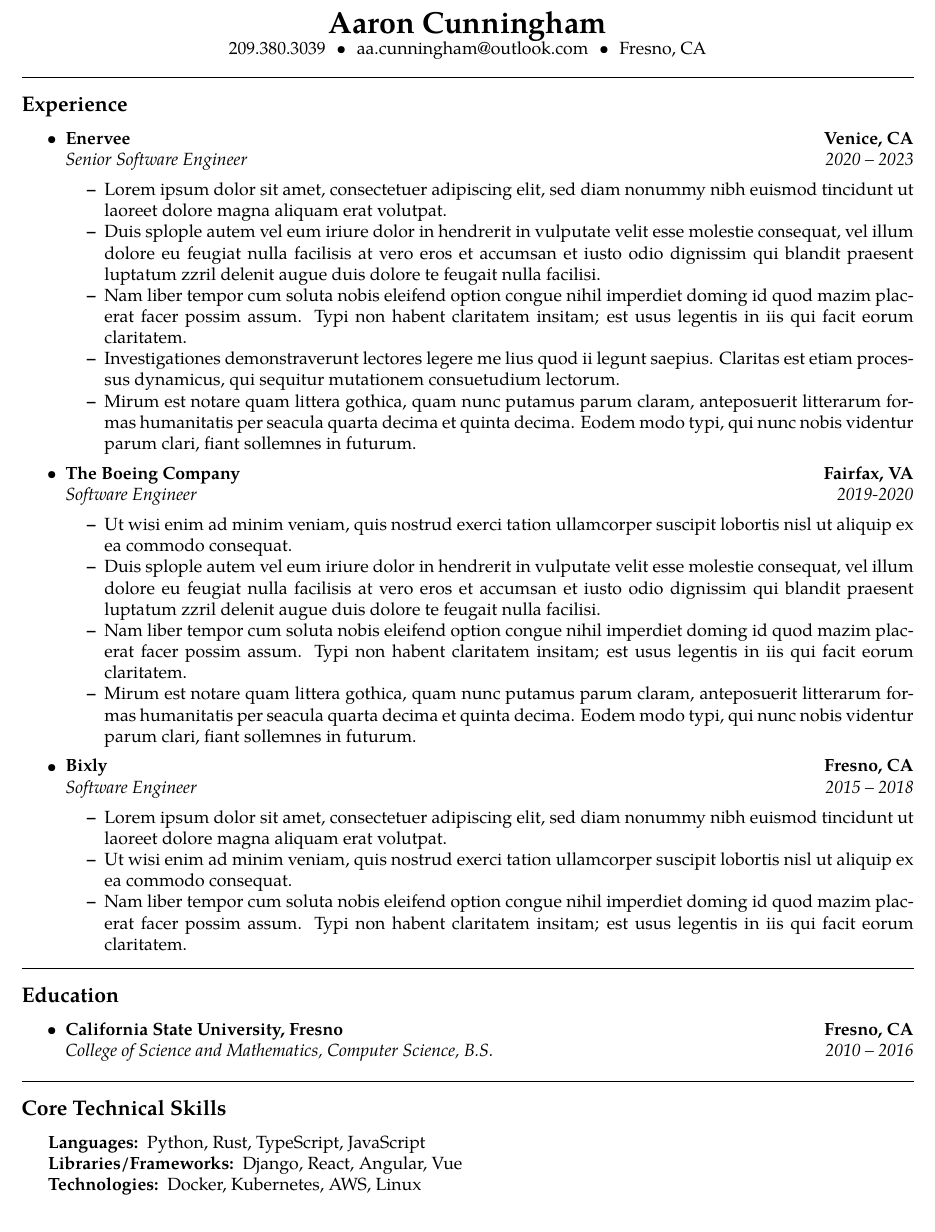
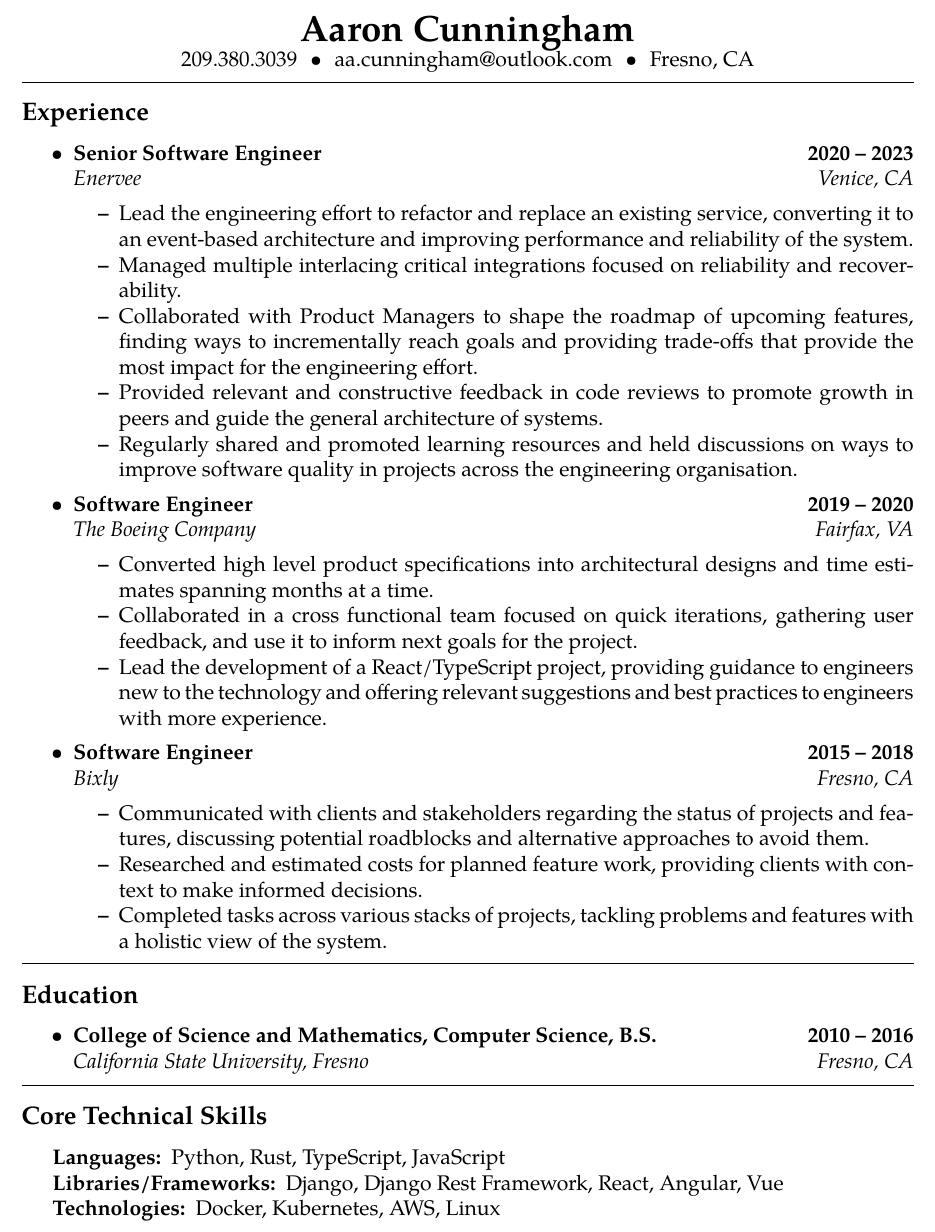
Before and after one commit to aacunningham/resume, a LaTeX CV (resume.tex): part of the page, cut so that both start at the same text. Compiled offline with pdfLaTeX.

Commit message:
First draft

```diff
--- a/resume.tex
+++ b/resume.tex
@@ -1,7 +1,7 @@
 % resume.tex
 % vim:set ft=tex spell:
 
-\documentclass[10pt,letterpaper]{article}
+\documentclass[12pt,letterpaper]{article}
 \usepackage[letterpaper,margin=0.75in]{geometry}
 \usepackage[utf8]{inputenc}
 \usepackage{mdwlist}
@@ -62,78 +62,47 @@
 
     \item
           \headerrow
-	      {\textbf{Enervee}}
-	      {\textbf{Venice, CA}}
+          {\textbf{Senior Software Engineer}}
+          {\textbf{2020 -- 2023}}
           \\
           \headerrow
-	      {\emph{Senior Software Engineer}}
-	      {\emph{2020 -- 2023}}
+          {\emph{Enervee}}
+          {\emph{Venice, CA}}
           \begin{itemize*}
-		      \item Lorem ipsum dolor sit amet, consectetuer adipiscing elit, sed
-		            diam nonummy nibh euismod tincidunt ut laoreet dolore magna aliquam
-		            erat volutpat.
-		      \item Duis splople autem vel eum iriure dolor in hendrerit in vulputate
-		            velit esse molestie consequat, vel illum dolore eu feugiat nulla
-		            facilisis at vero eros et accumsan et iusto odio dignissim qui blandit
-		            praesent luptatum zzril delenit augue duis dolore te feugait nulla
-		            facilisi.
-		      \item Nam liber tempor cum soluta nobis eleifend option congue nihil
-		            imperdiet doming id quod mazim placerat facer possim assum. Typi non
-		            habent claritatem insitam; est usus legentis in iis qui facit eorum
-		            claritatem.
-		      \item Investigationes demonstraverunt lectores legere me lius
-		            quod ii legunt saepius. Claritas est etiam processus dynamicus, qui
-		            sequitur mutationem consuetudium lectorum.
-		      \item Mirum est notare quam littera gothica, quam nunc putamus parum
-		            claram, anteposuerit litterarum formas humanitatis per seacula quarta
-		            decima et quinta decima. Eodem modo typi, qui nunc nobis videntur parum
-		            clari, fiant sollemnes in futurum.
+              \item Lead the engineering effort to refactor and replace an existing service, converting it to an event-based architecture and improving performance and reliability of the system.
+              \item Managed multiple interlacing critical integrations focused on reliability and recoverability.
+              \item Collaborated with Product Managers to shape the roadmap of upcoming features, finding ways to incrementally reach goals and providing trade-offs that provide the most impact for the engineering effort.
+              \item Provided relevant and constructive feedback in code reviews to promote growth in peers and guide the general architecture of systems.
+              \item Regularly shared and promoted learning resources and held discussions on ways to improve software quality in projects across the engineering organisation.
           \end{itemize*}
 
     \item
           \headerrow
-	      {\textbf{The Boeing Company}}
-	      {\textbf{Fairfax, VA}}
+          {\textbf{Software Engineer}}
+          {\textbf{2019 -- 2020}}
           \\
           \headerrow
-	      {\emph{Software Engineer}}
-	      {\emph{2019-2020}}
+          {\emph{The Boeing Company}}
+          {\emph{Fairfax, VA}}
           \begin{itemize*}
-		      \item Ut wisi enim ad minim veniam, quis nostrud exerci tation
-		            ullamcorper suscipit lobortis nisl ut aliquip ex ea commodo consequat.
-		      \item Duis splople autem vel eum iriure dolor in hendrerit in vulputate
-		            velit esse molestie consequat, vel illum dolore eu feugiat nulla
-		            facilisis at vero eros et accumsan et iusto odio dignissim qui blandit
-		            praesent luptatum zzril delenit augue duis dolore te feugait nulla
-		            facilisi.
-		      \item Nam liber tempor cum soluta nobis eleifend option congue nihil
-		            imperdiet doming id quod mazim placerat facer possim assum. Typi non
-		            habent claritatem insitam; est usus legentis in iis qui facit eorum
-		            claritatem.
-		      \item Mirum est notare quam littera gothica, quam nunc putamus parum
-		            claram, anteposuerit litterarum formas humanitatis per seacula quarta
-		            decima et quinta decima. Eodem modo typi, qui nunc nobis videntur parum
-		            clari, fiant sollemnes in futurum.
+              \item Converted high level product specifications into architectural designs and time estimates spanning months at a time.
+              \item Collaborated in a cross functional team focused on quick iterations, gathering user feedback, and use it to inform next goals for the project.
+              \item Lead the development of a React/TypeScript project, providing guidance to engineers new to the technology and offering relevant suggestions and best practices to engineers with more experience.
+                    % \item
           \end{itemize*}
 
     \item
           \headerrow
-	      {\textbf{Bixly}}
-	      {\textbf{Fresno, CA}}
+          {\textbf{Software Engineer}}
+          {\textbf{2015 -- 2018}}
           \\
           \headerrow
-	      {\emph{Software Engineer}}
-	      {\emph{2015 -- 2018}}
+          {\emph{Bixly}}
+          {\emph{Fresno, CA}}
           \begin{itemize*}
-		      \item Lorem ipsum dolor sit amet, consectetuer adipiscing elit, sed
-		            diam nonummy nibh euismod tincidunt ut laoreet dolore magna aliquam
-		            erat volutpat.
-		      \item Ut wisi enim ad minim veniam, quis nostrud exerci tation
-		            ullamcorper suscipit lobortis nisl ut aliquip ex ea commodo consequat.
-		      \item Nam liber tempor cum soluta nobis eleifend option congue nihil
-		            imperdiet doming id quod mazim placerat facer possim assum. Typi non
-		            habent claritatem insitam; est usus legentis in iis qui facit eorum
-		            claritatem.
+              \item Communicated with clients and stakeholders regarding the status of projects and features, discussing potential roadblocks and alternative approaches to avoid them.
+              \item Researched and estimated costs for planned feature work, providing clients with context to make informed decisions.
+              \item Completed tasks across various stacks of projects, tackling problems and features with a holistic view of the system.
           \end{itemize*}
 
 \end{itemize}
@@ -148,12 +117,12 @@
 
     \item
           \headerrow
-	      {\textbf{California State University, Fresno}}
-	      {\textbf{Fresno, CA}}
+          {\textbf{College of Science and Mathematics, Computer Science, B.S.}}
+          {\textbf{2010 -- 2016}}
           \\
           \headerrow
-	      {\emph{College of Science and Mathematics, Computer Science, B.S.}}
-	      {\emph{2010 -- 2016}}
+          {\emph{California State University, Fresno}}
+          {\emph{Fresno, CA}}
           % \\
           % \headerrow
           % {\emph{College of Arts and Humanities, Music, Minor}}
@@ -171,11 +140,11 @@
         \item[Languages:]
             Python, Rust, TypeScript, JavaScript
         \item[Libraries/Frameworks:]
-			Django, React, Angular, Vue
+            Django, Django Rest Framework, React, Angular, Vue
         \item[Technologies:]
             Docker, Kubernetes, AWS, Linux
             % \item[Open Source Contributions:]
-			% 	Project A, Project B, Project C
+            %     Project A, Project B, Project C
     \end{description*}
 \end{indentsection}
 
```
Also changed, not shown: latexindent.yaml (added, +2 -0 lines). Lines whose indentation alone changed are shown as unchanged.
